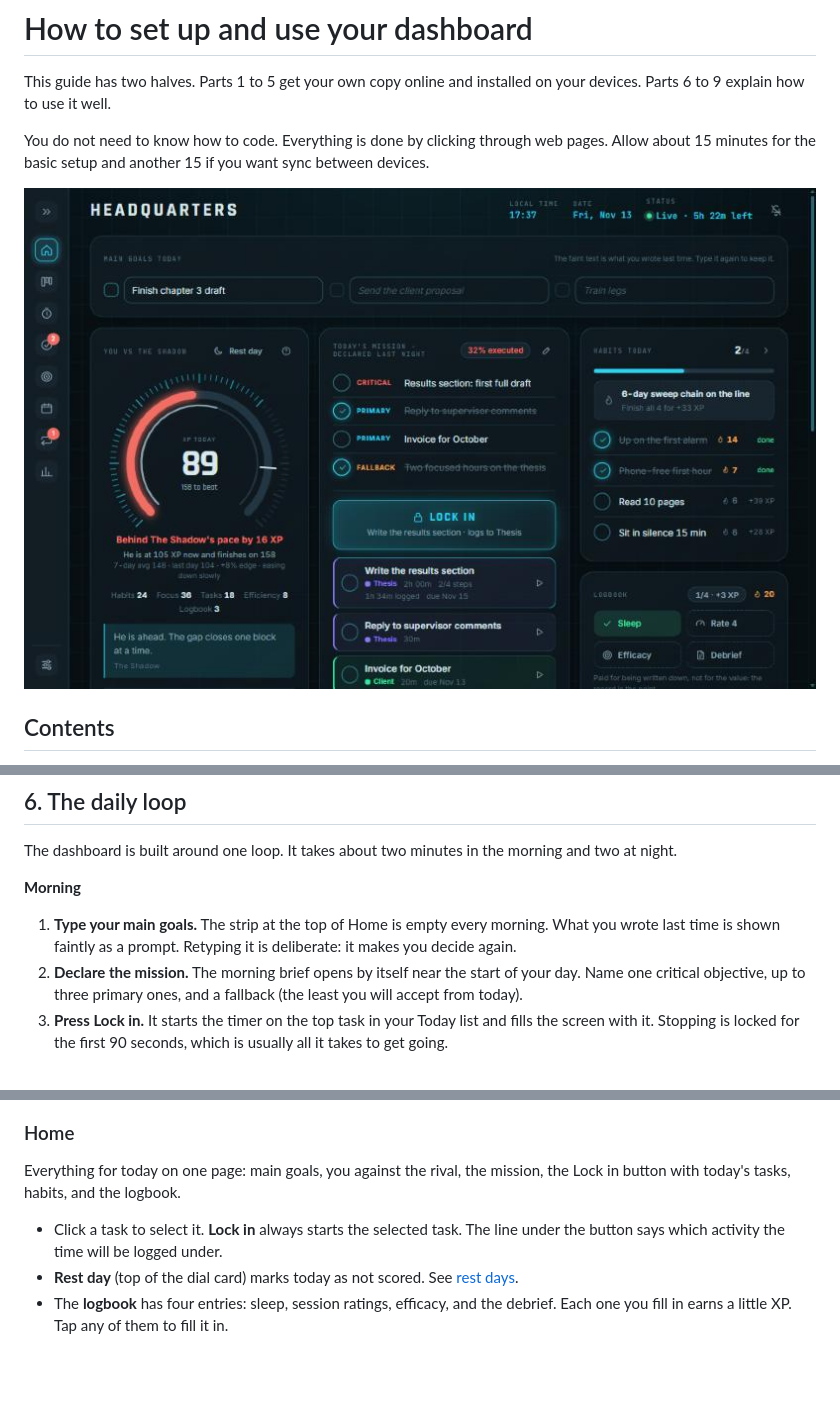
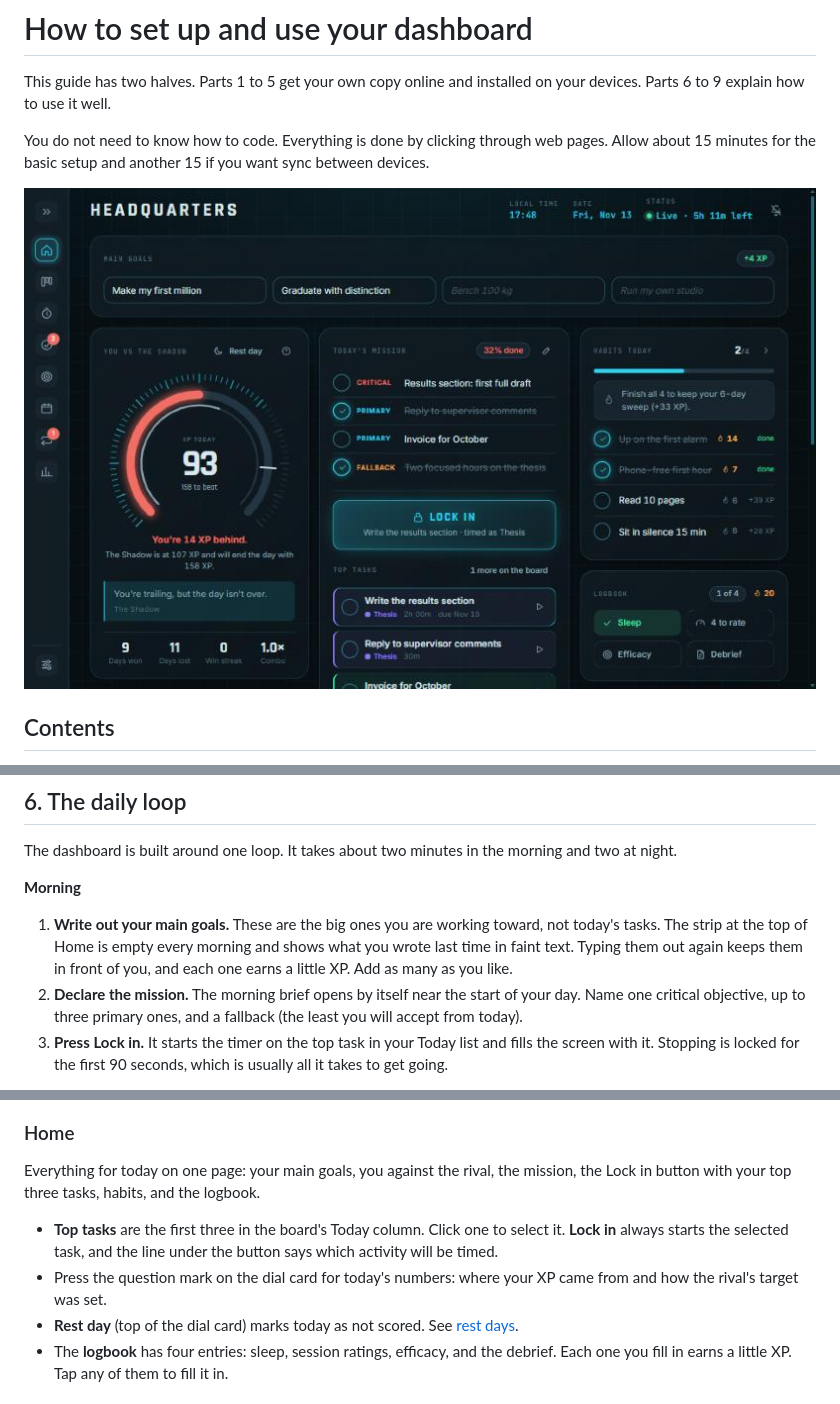
Before and after one commit to Kamalesh-Sriram/Personal-Dashboard, a Markdown page: HOW-TO-USE.md, 3 parts joined by grey strips. Rendered like a GitHub page; pictures changed too: docs/images/home.jpg; blank space fills up the shorter version.

```diff
--- a/HOW-TO-USE.md
+++ b/HOW-TO-USE.md
@@ -149,7 +149,7 @@ The dashboard is built around one loop. It takes about two minutes in the mornin
 
 **Morning**
 
-1. **Type your main goals.** The strip at the top of Home is empty every morning. What you wrote last time is shown faintly as a prompt. Retyping it is deliberate: it makes you decide again.
+1. **Write out your main goals.** These are the big ones you are working toward, not today's tasks. The strip at the top of Home is empty every morning and shows what you wrote last time in faint text. Typing them out again keeps them in front of you, and each one earns a little XP. Add as many as you like.
 2. **Declare the mission.** The morning brief opens by itself near the start of your day. Name one critical objective, up to three primary ones, and a fallback (the least you will accept from today).
 3. **Press Lock in.** It starts the timer on the top task in your Today list and fills the screen with it. Stopping is locked for the first 90 seconds, which is usually all it takes to get going.
 
@@ -173,9 +173,10 @@ The tabs live in the strip on the left. Press the arrows at the top of the strip
 
 ### Home
 
-Everything for today on one page: main goals, you against the rival, the mission, the Lock in button with today's tasks, habits, and the logbook.
+Everything for today on one page: your main goals, you against the rival, the mission, the Lock in button with your top three tasks, habits, and the logbook.
 
-- Click a task to select it. **Lock in** always starts the selected task. The line under the button says which activity the time will be logged under.
+- **Top tasks** are the first three in the board's Today column. Click one to select it. **Lock in** always starts the selected task, and the line under the button says which activity will be timed.
+- Press the question mark on the dial card for today's numbers: where your XP came from and how the rival's target was set.
 - **Rest day** (top of the dial card) marks today as not scored. See [rest days](#rest-days).
 - The **logbook** has four entries: sleep, session ratings, efficacy, and the debrief. Each one you fill in earns a little XP. Tap any of them to fill it in.
 
```
Also changed, not shown: other parts of HOW-TO-USE.md (+1 -0 lines), CHANGELOG.md (+3 -2 lines), README.md (+1 -1 lines), 13 other files.
